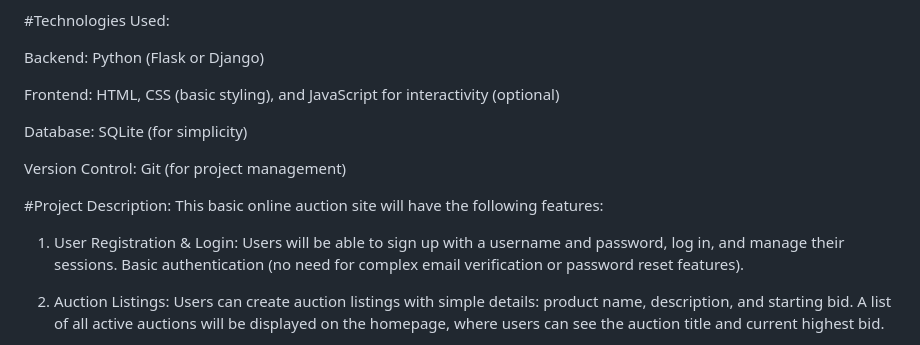
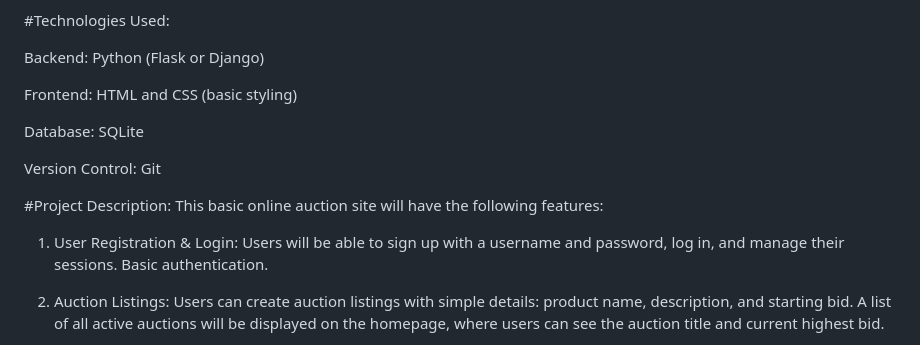
Before and after one commit to Kabirkhiriya33498/Python-mini-project-, a Markdown page: PROJECT SYNOPSIS.md, the part around the change. GitHub-like rendering.

```diff
--- a/PROJECT SYNOPSIS.md
+++ b/PROJECT SYNOPSIS.md
@@ -7,18 +7,18 @@ The goal of this project is to create a simple online auction site where users c
 
 Backend: Python (Flask or Django)
 
-Frontend: HTML, CSS (basic styling), and JavaScript for interactivity (optional)
+Frontend: HTML and CSS (basic styling)
 
-Database: SQLite (for simplicity)
+Database: SQLite
 
-Version Control: Git (for project management)
+Version Control: Git
 
 #Project Description:
 This basic online auction site will have the following features:
 
 1. User Registration & Login:
 Users will be able to sign up with a username and password, log in, and manage their sessions.
-Basic authentication (no need for complex email verification or password reset features).
+Basic authentication.
 
 2. Auction Listings:
 Users can create auction listings with simple details: product name, description, and starting bid.
```
